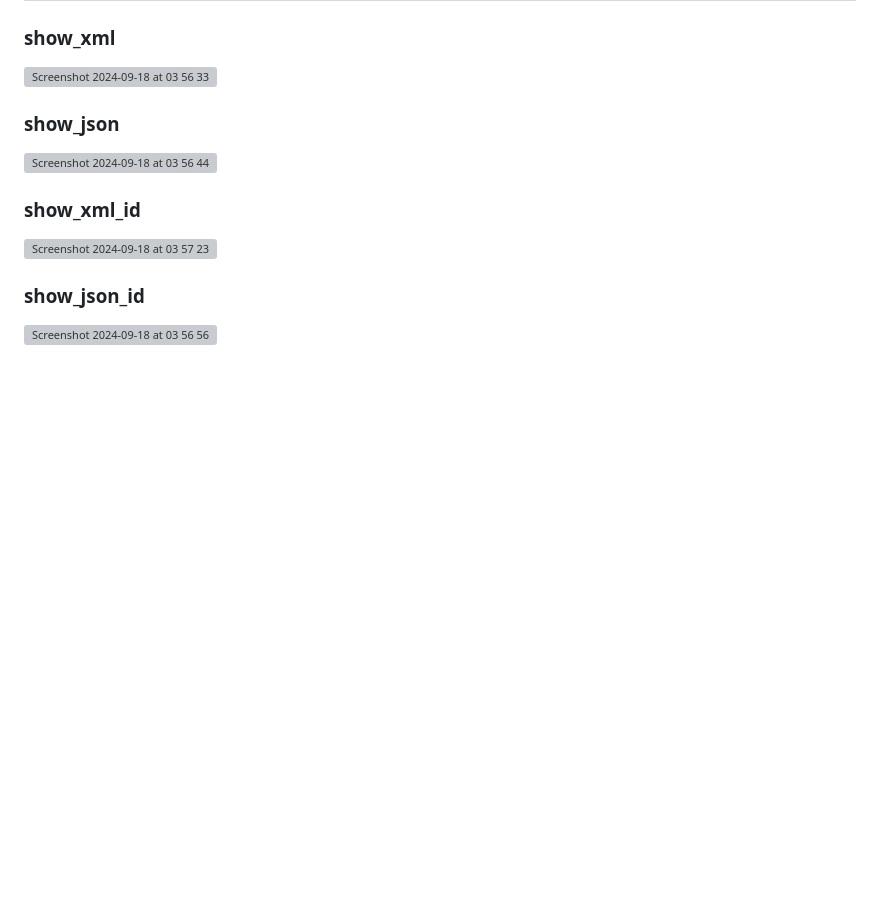
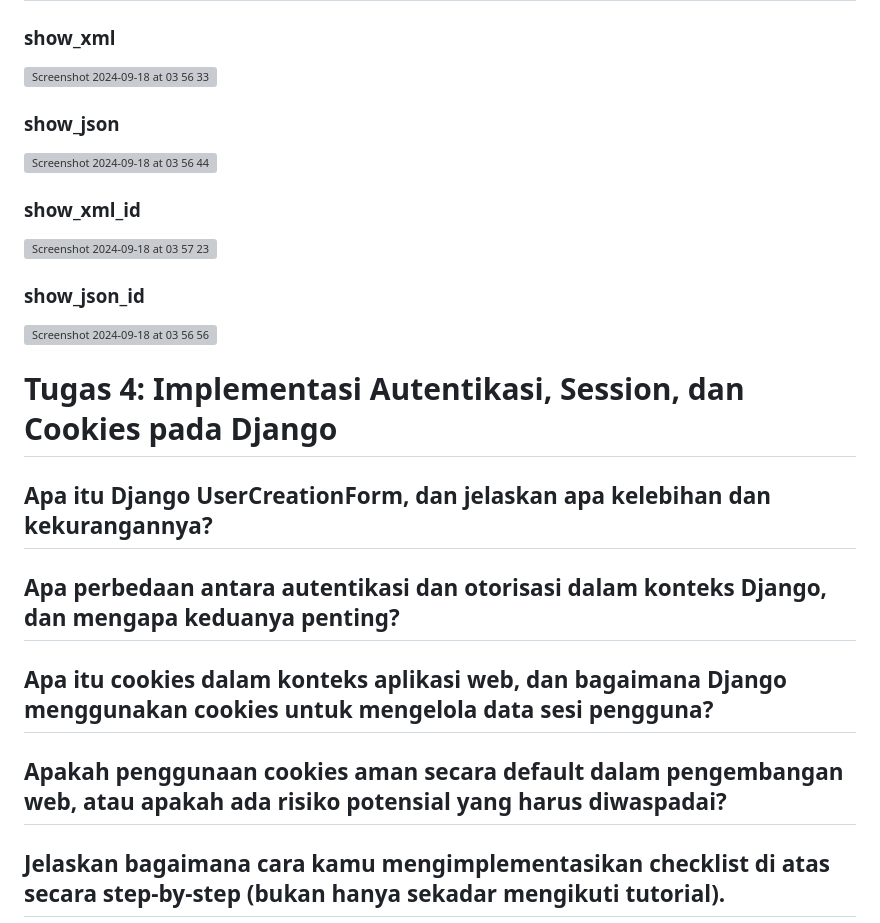
Before and after one commit to codeynamic5/e-commerce, a Markdown page: README.md, the part around the change. Drawn GitHub-style; blank space fills up the shorter version; grey boxes are pictures that could not be loaded.

Commit message:
Update README.md | Tugas 4

```diff
--- a/README.md
+++ b/README.md
@@ -372,3 +372,19 @@ Model pada Django disebut sebagai ORM (Object-Relational Mapping) adalah karena
 
    ### show_json_id
    <img width="1800" alt="Screenshot 2024-09-18 at 03 56 56" src="https://github.com/user-attachments/assets/bbca1579-f73d-41bb-96a1-598782fd271f">
+
+
+
+
+
+# Tugas 4: Implementasi Autentikasi, Session, dan Cookies pada Django
+
+## Apa itu Django UserCreationForm, dan jelaskan apa kelebihan dan kekurangannya?
+
+## Apa perbedaan antara autentikasi dan otorisasi dalam konteks Django, dan mengapa keduanya penting?
+
+## Apa itu cookies dalam konteks aplikasi web, dan bagaimana Django menggunakan cookies untuk mengelola data sesi pengguna?
+
+## Apakah penggunaan cookies aman secara default dalam pengembangan web, atau apakah ada risiko potensial yang harus diwaspadai?
+
+## Jelaskan bagaimana cara kamu mengimplementasikan checklist di atas secara step-by-step (bukan hanya sekadar mengikuti tutorial).
```
